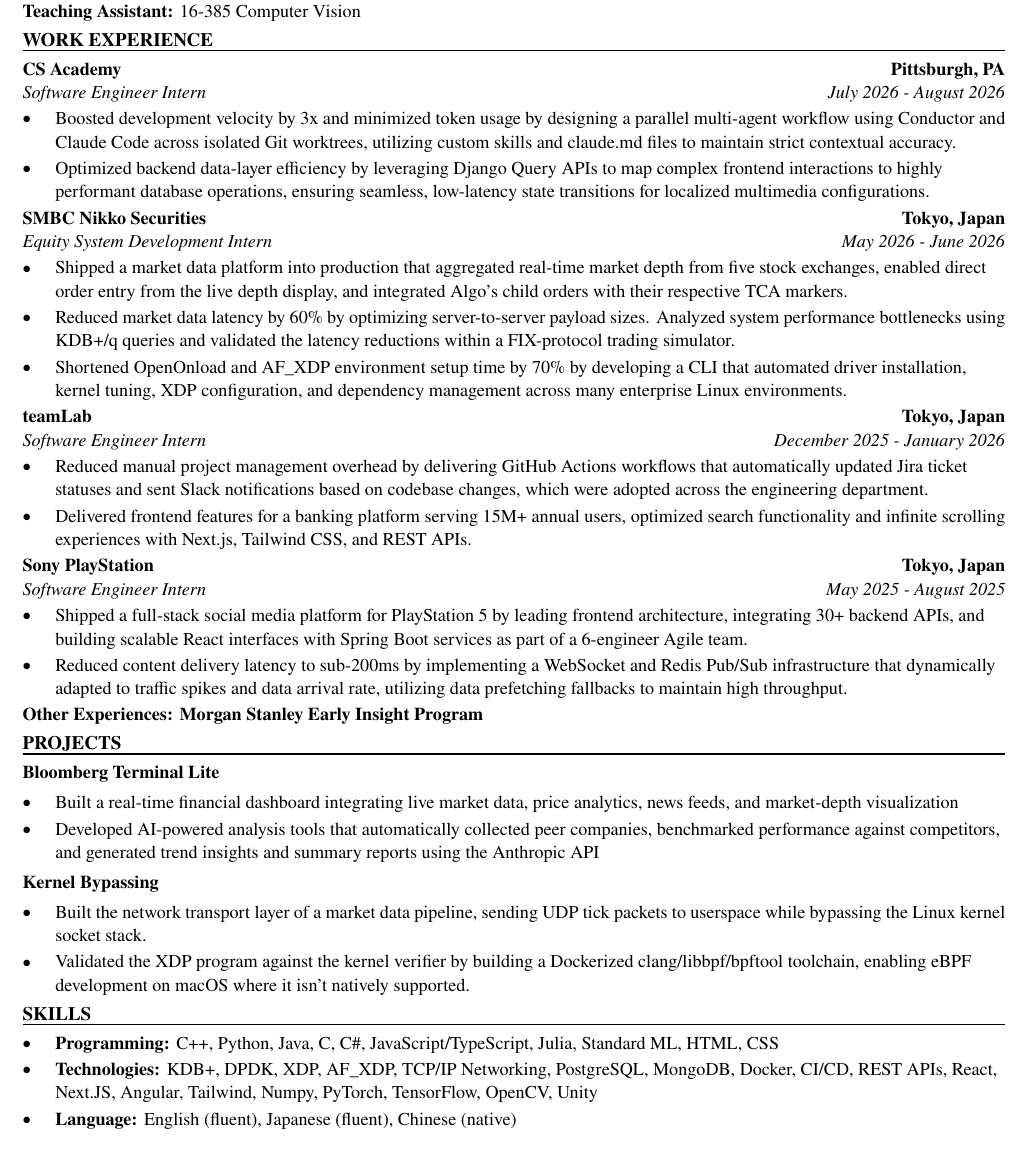
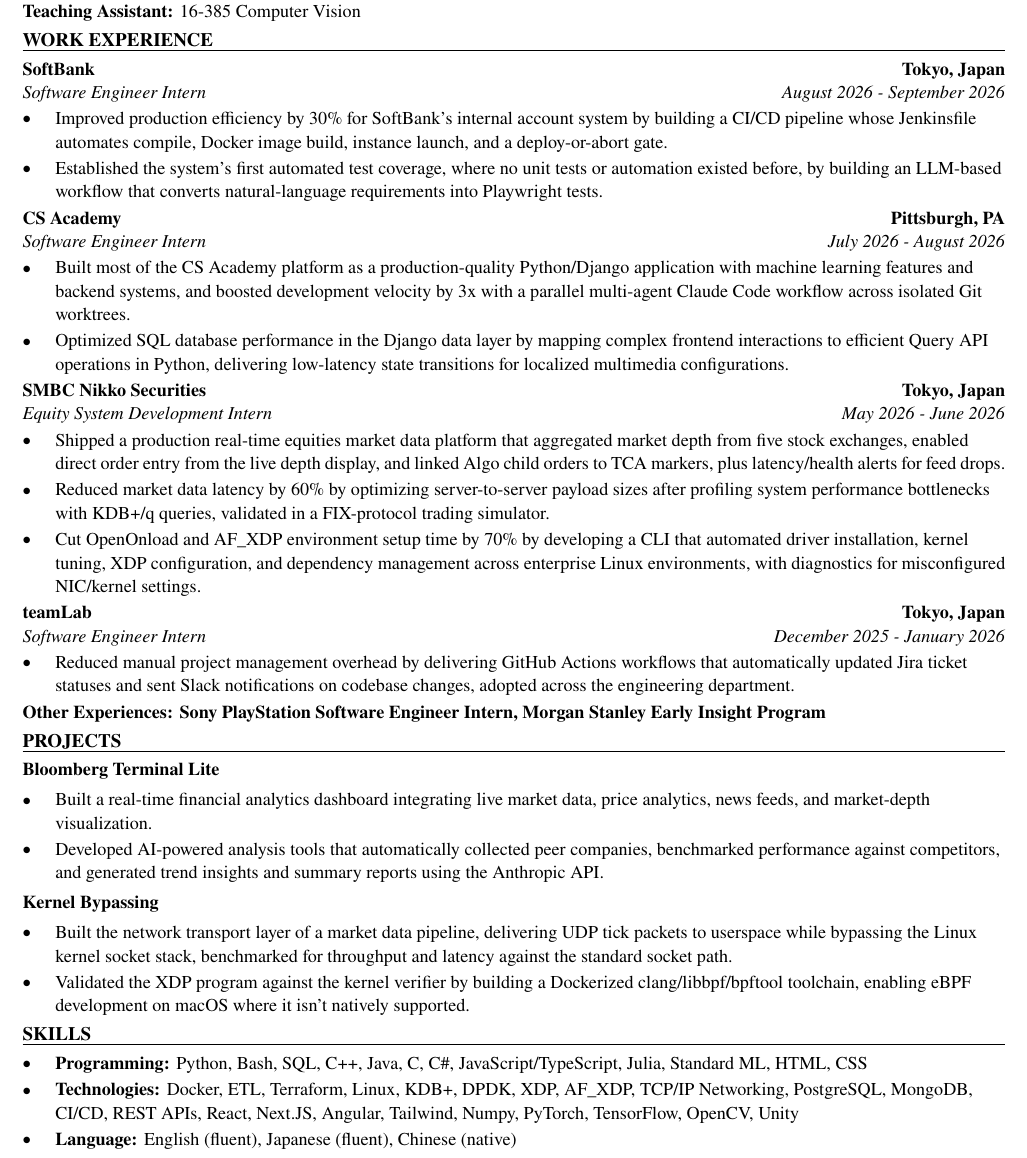
Before and after one commit to xinyichan04/resume, a LaTeX CV (resume.tex, which reads skills.tex): part of the page, cut so that both start at the same text. Compiled offline with pdfLaTeX.

Commit message:
Tailor for Point72: Quantitative Developer Intern (ATS score 58.6 -> 100.0)

```diff
--- a/resume.tex
+++ b/resume.tex
@@ -50,42 +50,41 @@
 \textbf{Teaching Assistant:} 16-385 Computer Vision
 
 \section*{WORK EXPERIENCE}
+\entry{SoftBank}{Tokyo, Japan}{Software Engineer Intern}{August 2026 - September 2026}
+\begin{itemize}
+  \item Improved production efficiency by 30\% for SoftBank's internal account system by building a CI/CD pipeline whose Jenkinsfile automates compile, Docker image build, instance launch, and a deploy-or-abort gate.
+  \item Established the system's first automated test coverage, where no unit tests or automation existed before, by building an LLM-based workflow that converts natural-language requirements into Playwright tests.
+\end{itemize}
+
 \entry{CS Academy}{Pittsburgh, PA}{Software Engineer Intern}{July 2026 - August 2026}
 \begin{itemize}
-  \item Boosted development velocity by 3x and minimized token usage by designing a parallel multi-agent workflow using Conductor and Claude Code across isolated Git worktrees, utilizing custom skills and claude.md files to maintain strict contextual accuracy.
-  \item Optimized backend data-layer efficiency by leveraging Django Query APIs to map complex frontend interactions to highly performant database operations, ensuring seamless, low-latency state transitions for localized multimedia configurations.
+  \item Built most of the CS Academy platform as a production-quality Python/Django application with machine learning features and backend systems, and boosted development velocity by 3x with a parallel multi-agent Claude Code workflow across isolated Git worktrees.
+  \item Optimized SQL database performance in the Django data layer by mapping complex frontend interactions to efficient Query API operations in Python, delivering low-latency state transitions for localized multimedia configurations.
 \end{itemize}
 
 \entry{SMBC Nikko Securities}{Tokyo, Japan}{Equity System Development Intern}{May 2026 - June 2026}
 \begin{itemize}
-  \item Shipped a market data platform into production that aggregated real-time market depth from five stock exchanges, enabled direct order entry from the live depth display, and integrated Algo's child orders with their respective TCA markers.
-  \item Reduced market data latency by 60\% by optimizing server-to-server payload sizes. Analyzed system performance bottlenecks using KDB+/q queries and validated the latency reductions within a FIX-protocol trading simulator.
-  \item Shortened OpenOnload and AF\_XDP environment setup time by 70\% by developing a CLI that automated driver installation, kernel tuning, XDP configuration, and dependency management across many enterprise Linux environments.
+  \item Shipped a production real-time equities market data platform that aggregated market depth from five stock exchanges, enabled direct order entry from the live depth display, and linked Algo child orders to TCA markers, plus latency/health alerts for feed drops.
+  \item Reduced market data latency by 60\% by optimizing server-to-server payload sizes after profiling system performance bottlenecks with KDB+/q queries, validated in a FIX-protocol trading simulator.
+  \item Cut OpenOnload and AF\_XDP environment setup time by 70\% by developing a CLI that automated driver installation, kernel tuning, XDP configuration, and dependency management across enterprise Linux environments, with diagnostics for misconfigured NIC/kernel settings.
 \end{itemize}
 
 \entry{teamLab}{Tokyo, Japan}{Software Engineer Intern}{December 2025 - January 2026}
 \begin{itemize}
-  \item Reduced manual project management overhead by delivering GitHub Actions workflows that automatically updated Jira ticket statuses and sent Slack notifications based on codebase changes, which were adopted across the engineering department.
-  \item Delivered frontend features for a banking platform serving 15M+ annual users, optimized search functionality and infinite scrolling experiences with Next.js, Tailwind CSS, and REST APIs.
+  \item Reduced manual project management overhead by delivering GitHub Actions workflows that automatically updated Jira ticket statuses and sent Slack notifications on codebase changes, adopted across the engineering department.
 \end{itemize}
-
-\entry{Sony PlayStation}{Tokyo, Japan}{Software Engineer Intern}{May 2025 - August 2025}
-\begin{itemize}
-  \item Shipped a full-stack social media platform for PlayStation 5 by leading frontend architecture, integrating 30+ backend APIs, and building scalable React interfaces with Spring Boot services as part of a 6-engineer Agile team.
-  \item Reduced content delivery latency to sub-200ms by implementing a WebSocket and Redis Pub/Sub infrastructure that dynamically adapted to traffic spikes and data arrival rate, utilizing data prefetching fallbacks to maintain high throughput.
-\end{itemize}
-\textbf{Other Experiences: Morgan Stanley Early Insight Program}
+\textbf{Other Experiences: Sony PlayStation Software Engineer Intern, Morgan Stanley Early Insight Program}
 
 \section*{PROJECTS}
 \textbf{Bloomberg Terminal Lite}\par\vspace{2pt}
 \begin{itemize}
-  \item Built a real-time financial dashboard integrating live market data, price analytics, news feeds, and market-depth visualization
-  \item Developed AI-powered analysis tools that automatically collected peer companies, benchmarked performance against competitors, and generated trend insights and summary reports using the Anthropic API
+  \item Built a real-time financial analytics dashboard integrating live market data, price analytics, news feeds, and market-depth visualization.
+  \item Developed AI-powered analysis tools that automatically collected peer companies, benchmarked performance against competitors, and generated trend insights and summary reports using the Anthropic API.
 \end{itemize}
 \vspace{2pt}
 \textbf{Kernel Bypassing}\par\vspace{2pt}
 \begin{itemize}
-  \item Built the network transport layer of a market data pipeline, sending UDP tick packets to userspace while bypassing the Linux kernel socket stack.
+  \item Built the network transport layer of a market data pipeline, delivering UDP tick packets to userspace while bypassing the Linux kernel socket stack, benchmarked for throughput and latency against the standard socket path.
   \item Validated the XDP program against the kernel verifier by building a Dockerized clang/libbpf/bpftool toolchain, enabling eBPF development on macOS where it isn't natively supported.
 \end{itemize}
 
--- a/skills.tex
+++ b/skills.tex
@@ -1,7 +1,7 @@
 % SKILLS section: the ONLY part the tailoring system rewrites.
 \section*{SKILLS}
 \begin{itemize}
-  \item \textbf{Programming:} C++, Python, Java, C, C\#, JavaScript/TypeScript, Julia, Standard ML, HTML, CSS
-  \item \textbf{Technologies:} KDB+, DPDK, XDP, AF\_XDP, TCP/IP Networking, PostgreSQL, MongoDB, Docker, CI/CD, REST APIs, React, Next.JS, Angular, Tailwind, Numpy, PyTorch, TensorFlow, OpenCV, Unity
+  \item \textbf{Programming:} Python, Bash, SQL, C++, Java, C, C\#, JavaScript/TypeScript, Julia, Standard ML, HTML, CSS
+  \item \textbf{Technologies:} Docker, ETL, Terraform, Linux, KDB+, DPDK, XDP, AF\_XDP, TCP/IP Networking, PostgreSQL, MongoDB, CI/CD, REST APIs, React, Next.JS, Angular, Tailwind, Numpy, PyTorch, TensorFlow, OpenCV, Unity
   \item \textbf{Language:} English (fluent), Japanese (fluent), Chinese (native)
 \end{itemize}
```
